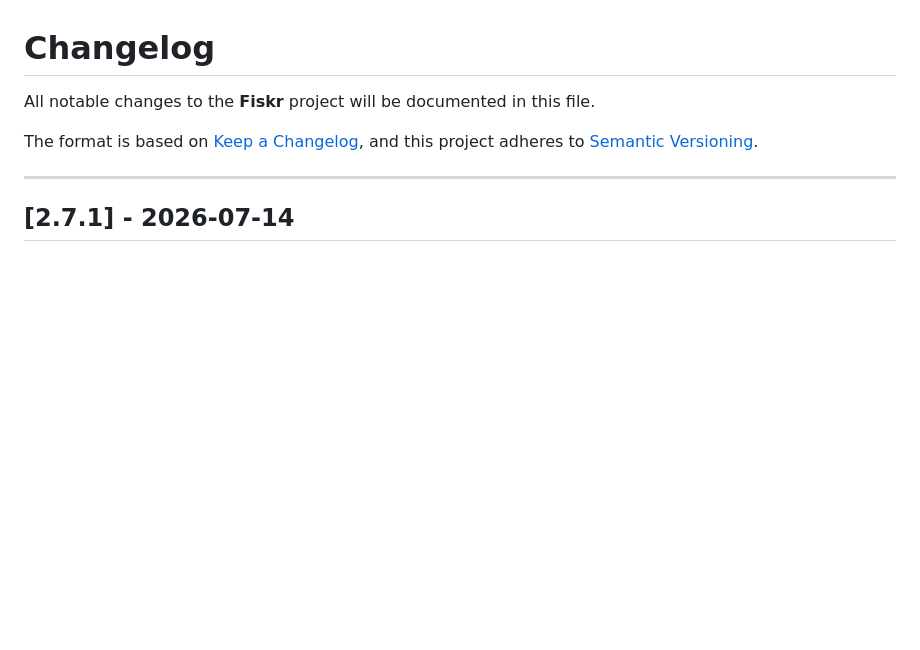
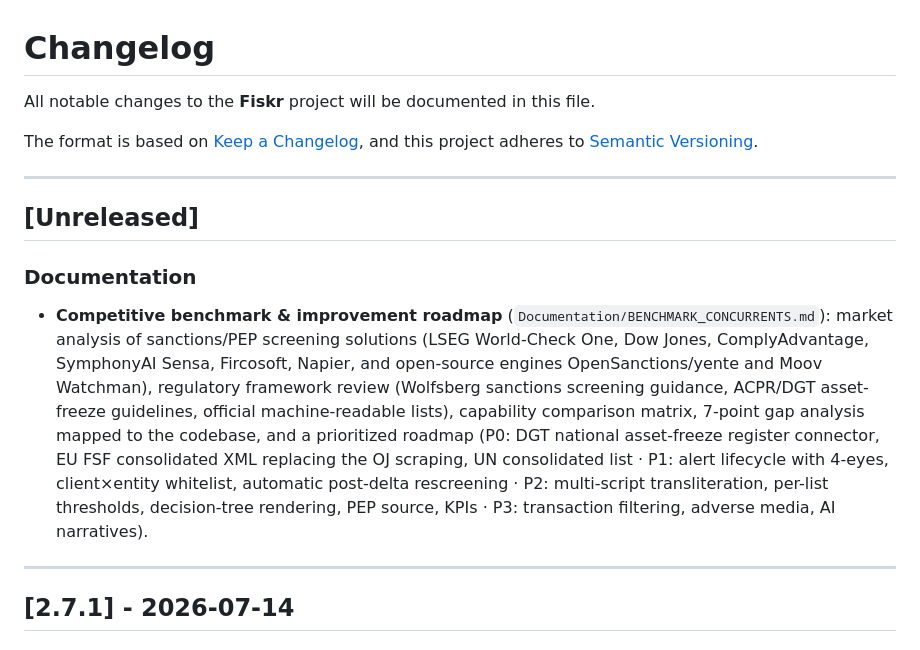
Before and after one commit to fongkhan/Fiskr, a Markdown page: CHANGELOG.md, the part around the change. Rendered like a GitHub page; blank space fills up the shorter version.

```diff
--- a/CHANGELOG.md
+++ b/CHANGELOG.md
@@ -4,6 +4,13 @@ All notable changes to the **Fiskr** project will be documented in this file.
 
 The format is based on [Keep a Changelog](https://keepachangelog.com/en/1.0.0/),
 and this project adheres to [Semantic Versioning](https://semver.org/spec/v2.0.0.html).
+
+---
+
+## [Unreleased]
+
+### Documentation
+- **Competitive benchmark & improvement roadmap** (`Documentation/BENCHMARK_CONCURRENTS.md`): market analysis of sanctions/PEP screening solutions (LSEG World-Check One, Dow Jones, ComplyAdvantage, SymphonyAI Sensa, Fircosoft, Napier, and open-source engines OpenSanctions/yente and Moov Watchman), regulatory framework review (Wolfsberg sanctions screening guidance, ACPR/DGT asset-freeze guidelines, official machine-readable lists), capability comparison matrix, 7-point gap analysis mapped to the codebase, and a prioritized roadmap (P0: DGT national asset-freeze register connector, EU FSF consolidated XML replacing the OJ scraping, UN consolidated list · P1: alert lifecycle with 4-eyes, client×entity whitelist, automatic post-delta rescreening · P2: multi-script transliteration, per-list thresholds, decision-tree rendering, PEP source, KPIs · P3: transaction filtering, adverse media, AI narratives).
 
 ---
 
```
Also changed, not shown: Documentation/BENCHMARK_CONCURRENTS.md (added, +182 -0 lines), README.md (+9 -0 lines).
